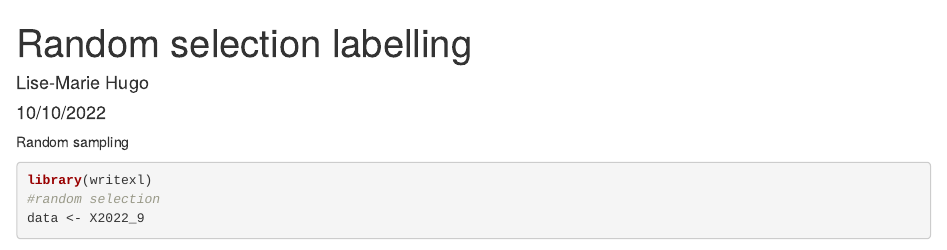
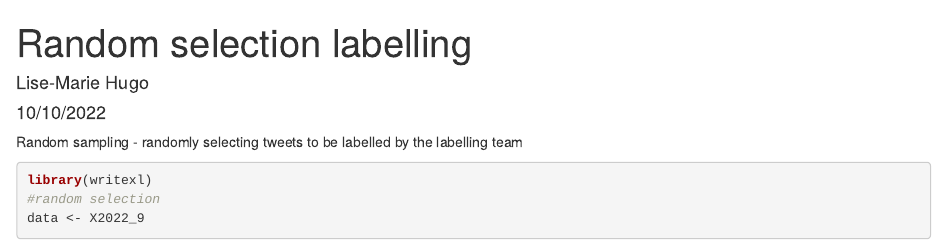
Before and after one commit to LHugo25/Masters_Thesis_Sentiment_Analysis, an R Markdown document (RandomSamplingthesis.Rmd): the page in a window 1100 px wide, from its top. Rendered offline with R 4.5, knitr and Pandoc, with nearby package versions; some code elsewhere in the file could not run offline.

Commit message:
Update RandomSamplingthesis.Rmd

````diff
--- a/RandomSamplingthesis.Rmd
+++ b/RandomSamplingthesis.Rmd
@@ -9,7 +9,7 @@ output: html_document
 knitr::opts_chunk$set(echo = TRUE)
 ```
 
-Random sampling
+Random sampling - randomly selecting tweets to be labelled by the labelling team
 ```{r cars}
 library(writexl)
 #random selection
````
